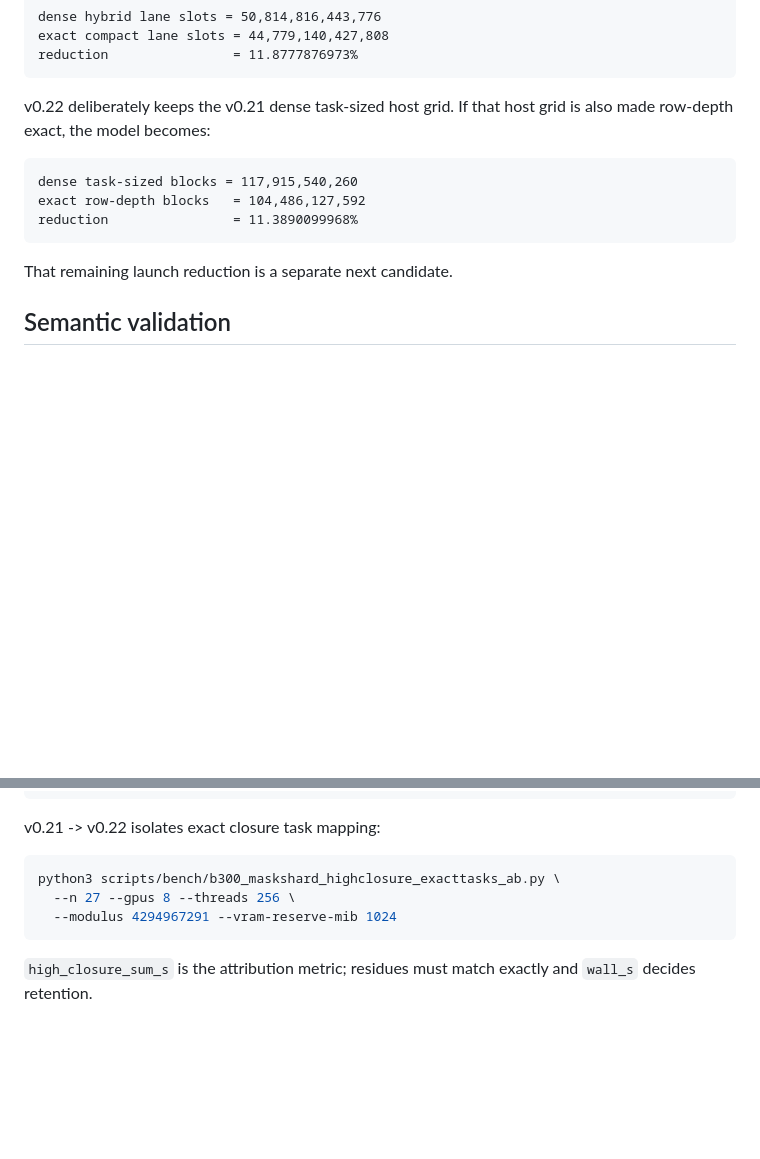
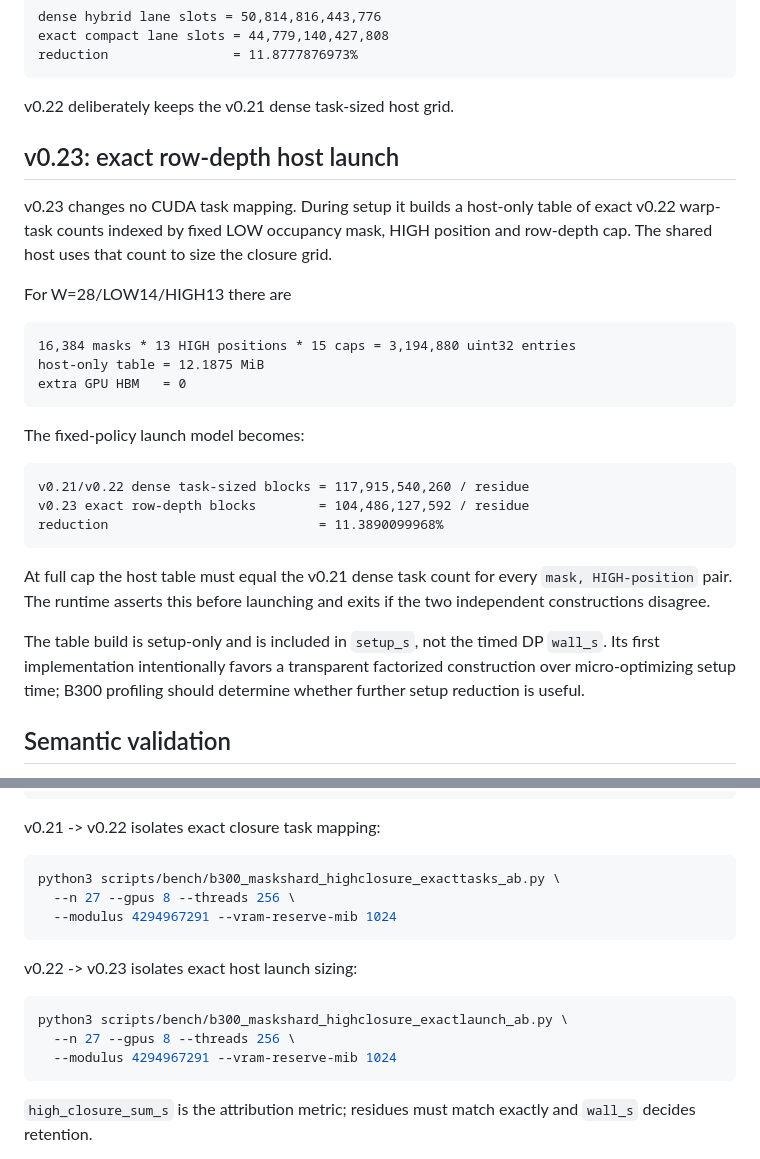
Before and after one commit to Kicky1618/oneesan-gpu, a Markdown page: docs/b300-highclosure-rowdepth.md, 2 parts joined by grey strips. GitHub-like rendering; blank space fills up the shorter version.

Commit message:
docs(v0.23): document exact HIGH closure host launch

````diff
--- a/docs/b300-highclosure-rowdepth.md
+++ b/docs/b300-highclosure-rowdepth.md
@@ -89,16 +89,38 @@ exact compact lane slots = 44,779,140,427,808
 reduction                = 11.8777876973%
 ```
 
-v0.22 deliberately keeps the v0.21 dense task-sized host grid. If that host grid
-is also made row-depth exact, the model becomes:
+v0.22 deliberately keeps the v0.21 dense task-sized host grid.
+
+## v0.23: exact row-depth host launch
+
+v0.23 changes no CUDA task mapping. During setup it builds a host-only table of
+exact v0.22 warp-task counts indexed by fixed LOW occupancy mask, HIGH position
+and row-depth cap. The shared host uses that count to size the closure grid.
+
+For W=28/LOW14/HIGH13 there are
 
 ```text
-dense task-sized blocks = 117,915,540,260
-exact row-depth blocks   = 104,486,127,592
-reduction                = 11.3890099968%
+16,384 masks * 13 HIGH positions * 15 caps = 3,194,880 uint32 entries
+host-only table = 12.1875 MiB
+extra GPU HBM   = 0
 ```
 
-That remaining launch reduction is a separate next candidate.
+The fixed-policy launch model becomes:
+
+```text
+v0.21/v0.22 dense task-sized blocks = 117,915,540,260 / residue
+v0.23 exact row-depth blocks        = 104,486,127,592 / residue
+reduction                           = 11.3890099968%
+```
+
+At full cap the host table must equal the v0.21 dense task count for every
+`mask, HIGH-position` pair. The runtime asserts this before launching and exits
+if the two independent constructions disagree.
+
+The table build is setup-only and is included in `setup_s`, not the timed DP
+`wall_s`. Its first implementation intentionally favors a transparent factorized
+construction over micro-optimizing setup time; B300 profiling should determine
+whether further setup reduction is useful.
 
 ## Semantic validation
 
@@ -141,6 +163,14 @@ python3 scripts/bench/b300_maskshard_highclosure_exacttasks_ab.py \
   --modulus 4294967291 --vram-reserve-mib 1024
 ```
 
+v0.22 -> v0.23 isolates exact host launch sizing:
+
+```bash
+python3 scripts/bench/b300_maskshard_highclosure_exactlaunch_ab.py \
+  --n 27 --gpus 8 --threads 256 \
+  --modulus 4294967291 --vram-reserve-mib 1024
+```
+
 `high_closure_sum_s` is the attribution metric; residues must match exactly and
 `wall_s` decides retention.
 
````
